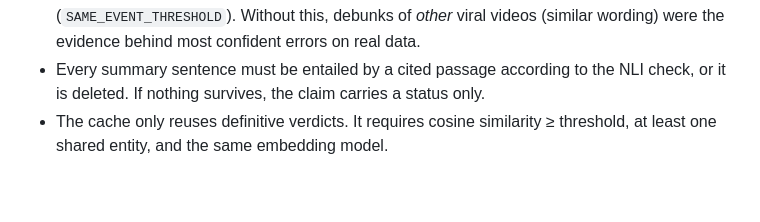
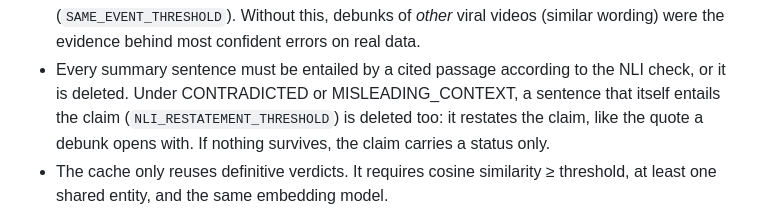
Before and after one commit to aarushkha/Fact, a Markdown page: README.md, the part around one of its changes. Rendered like a GitHub page; blank space fills up the shorter version.

```diff
--- a/README.md
+++ b/README.md
@@ -107,7 +107,9 @@ These rules are enforced in code (`app/pipeline/judge.py`, `write.py`), not left
   (`SAME_EVENT_THRESHOLD`). Without this, debunks of *other* viral videos (similar wording) were the
   evidence behind most confident errors on real data.
 - Every summary sentence must be entailed by a cited passage according to the NLI check, or it is
-  deleted. If nothing survives, the claim carries a status only.
+  deleted. Under CONTRADICTED or MISLEADING_CONTEXT, a sentence that itself entails the claim
+  (`NLI_RESTATEMENT_THRESHOLD`) is deleted too: it restates the claim, like the quote a debunk opens
+  with. If nothing survives, the claim carries a status only.
 - The cache only reuses definitive verdicts. It requires cosine similarity ≥ threshold, at least one
   shared entity, and the same embedding model.
 
```
Also changed, not shown: other parts of README.md (+13 -6 lines), CLAUDE.md (+13 -3 lines).
